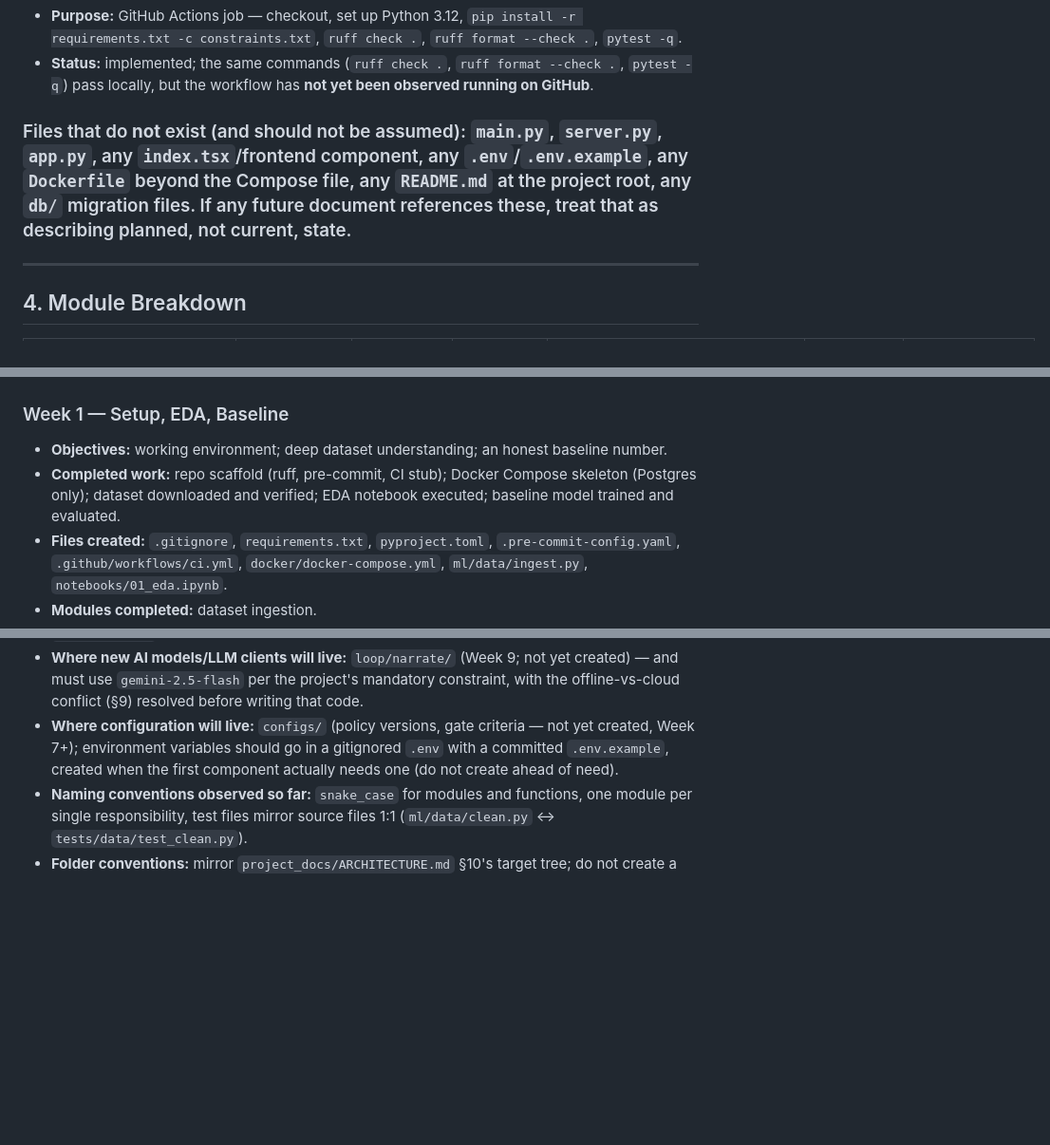
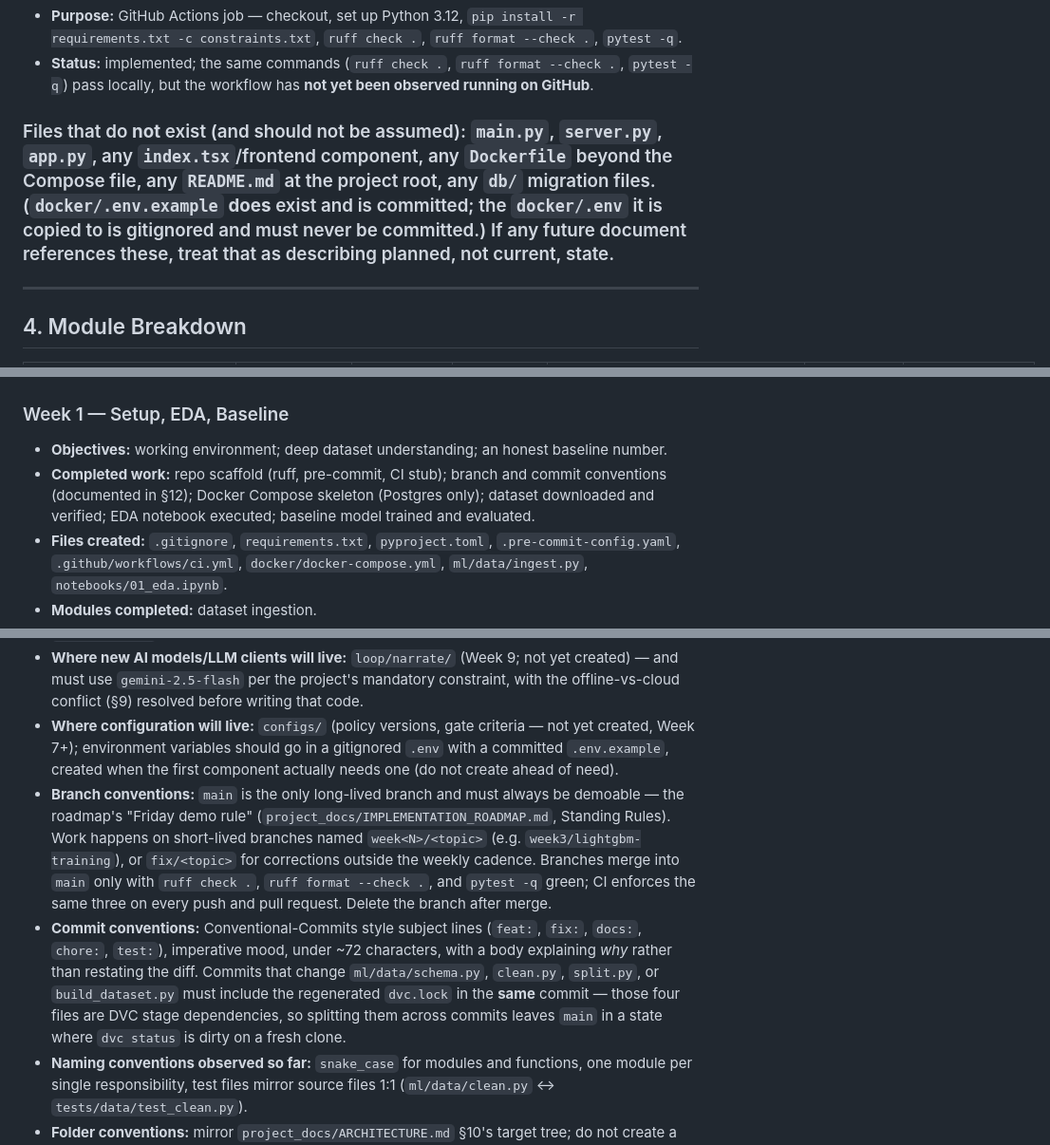
Before and after one commit to anans26/vitalloop-ai, a Markdown page: docs/PROJECT_REPOSITORY_GUIDE.md, 3 parts joined by grey strips. Shown at 95% size. Drawn GitHub-style; blank space fills up the shorter version.

Commit message:
docs: correct stale repository statements and document branch conventions

```diff
--- a/docs/PROJECT_REPOSITORY_GUIDE.md
+++ b/docs/PROJECT_REPOSITORY_GUIDE.md
@@ -182,7 +182,7 @@ MLOPS PROJECT/
 - **Purpose:** GitHub Actions job — checkout, set up Python 3.12, `pip install -r requirements.txt -c constraints.txt`, `ruff check .`, `ruff format --check .`, `pytest -q`.
 - **Status:** implemented; the same commands (`ruff check .`, `ruff format --check .`, `pytest -q`) pass locally, but the workflow has **not yet been observed running on GitHub**.
 
-### Files that do **not** exist (and should not be assumed): `main.py`, `server.py`, `app.py`, any `index.tsx`/frontend component, any `.env`/`.env.example`, any `Dockerfile` beyond the Compose file, any `README.md` at the project root, any `db/` migration files. If any future document references these, treat that as describing planned, not current, state.
+### Files that do **not** exist (and should not be assumed): `main.py`, `server.py`, `app.py`, any `index.tsx`/frontend component, any `Dockerfile` beyond the Compose file, any `README.md` at the project root, any `db/` migration files. (`docker/.env.example` **does** exist and is committed; the `docker/.env` it is copied to is gitignored and must never be committed.) If any future document references these, treat that as describing planned, not current, state.
 
 ---
 
@@ -238,7 +238,7 @@ The five-plane target (data → model → serving → self-healing loop → obse
 ### Week 1 — Setup, EDA, Baseline
 
 - **Objectives:** working environment; deep dataset understanding; an honest baseline number.
-- **Completed work:** repo scaffold (ruff, pre-commit, CI stub); Docker Compose skeleton (Postgres only); dataset downloaded and verified; EDA notebook executed; baseline model trained and evaluated.
+- **Completed work:** repo scaffold (ruff, pre-commit, CI stub); branch and commit conventions (documented in §12); Docker Compose skeleton (Postgres only); dataset downloaded and verified; EDA notebook executed; baseline model trained and evaluated.
 - **Files created:** `.gitignore`, `requirements.txt`, `pyproject.toml`, `.pre-commit-config.yaml`, `.github/workflows/ci.yml`, `docker/docker-compose.yml`, `ml/data/ingest.py`, `notebooks/01_eda.ipynb`.
 - **Modules completed:** dataset ingestion.
 - **APIs completed:** none (none planned for Week 1).
@@ -396,6 +396,8 @@ If any other document (including AI-generated summaries) describes any of the ab
 - **Where a future model training entry point will live:** `ml/train.py`, `ml/evaluate.py`, `ml/explain.py` (Week 3; not yet created).
 - **Where new AI models/LLM clients will live:** `loop/narrate/` (Week 9; not yet created) — and must use `gemini-2.5-flash` per the project's mandatory constraint, with the offline-vs-cloud conflict (§9) resolved before writing that code.
 - **Where configuration will live:** `configs/` (policy versions, gate criteria — not yet created, Week 7+); environment variables should go in a gitignored `.env` with a committed `.env.example`, created when the first component actually needs one (do not create ahead of need).
+- **Branch conventions:** `main` is the only long-lived branch and must always be demoable — the roadmap's "Friday demo rule" (`project_docs/IMPLEMENTATION_ROADMAP.md`, Standing Rules). Work happens on short-lived branches named `week<N>/<topic>` (e.g. `week3/lightgbm-training`), or `fix/<topic>` for corrections outside the weekly cadence. Branches merge into `main` only with `ruff check .`, `ruff format --check .`, and `pytest -q` green; CI enforces the same three on every push and pull request. Delete the branch after merge.
+- **Commit conventions:** Conventional-Commits style subject lines (`feat:`, `fix:`, `docs:`, `chore:`, `test:`), imperative mood, under ~72 characters, with a body explaining *why* rather than restating the diff. Commits that change `ml/data/schema.py`, `clean.py`, `split.py`, or `build_dataset.py` must include the regenerated `dvc.lock` in the **same** commit — those four files are DVC stage dependencies, so splitting them across commits leaves `main` in a state where `dvc status` is dirty on a fresh clone.
 - **Naming conventions observed so far:** `snake_case` for modules and functions, one module per single responsibility, test files mirror source files 1:1 (`ml/data/clean.py` ↔ `tests/data/test_clean.py`).
 - **Folder conventions:** mirror `project_docs/ARCHITECTURE.md` §10's target tree; do not create a folder before the week that needs it starts.
 - **Coding conventions:** enforced by `ruff` (line length 100, rule sets E/F/I/UP) via `pyproject.toml` and the pre-commit hook; run `ruff check .` before committing.
```
Also changed, not shown: docs/RUNNING_THE_PROJECT.md (+4 -4 lines).
